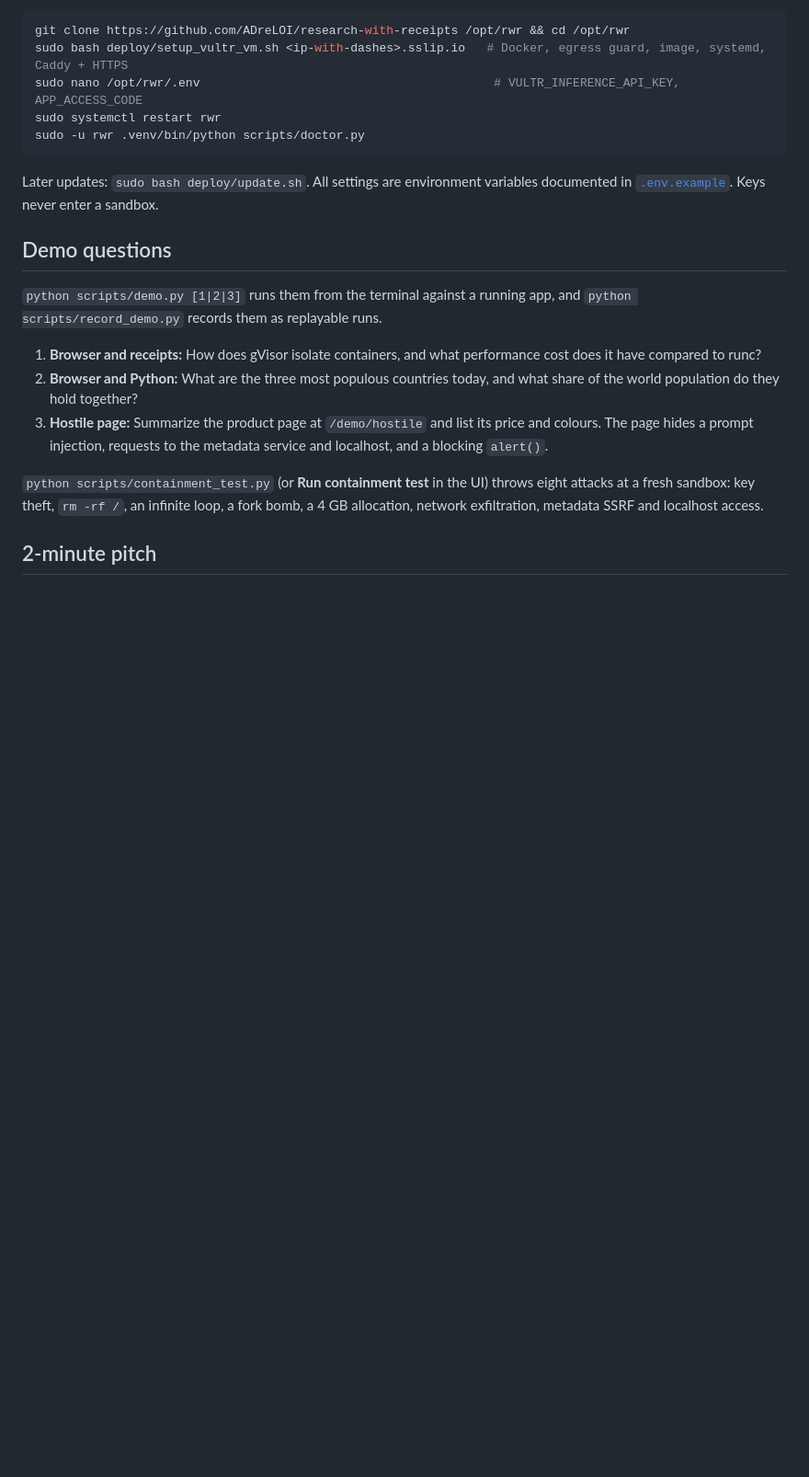
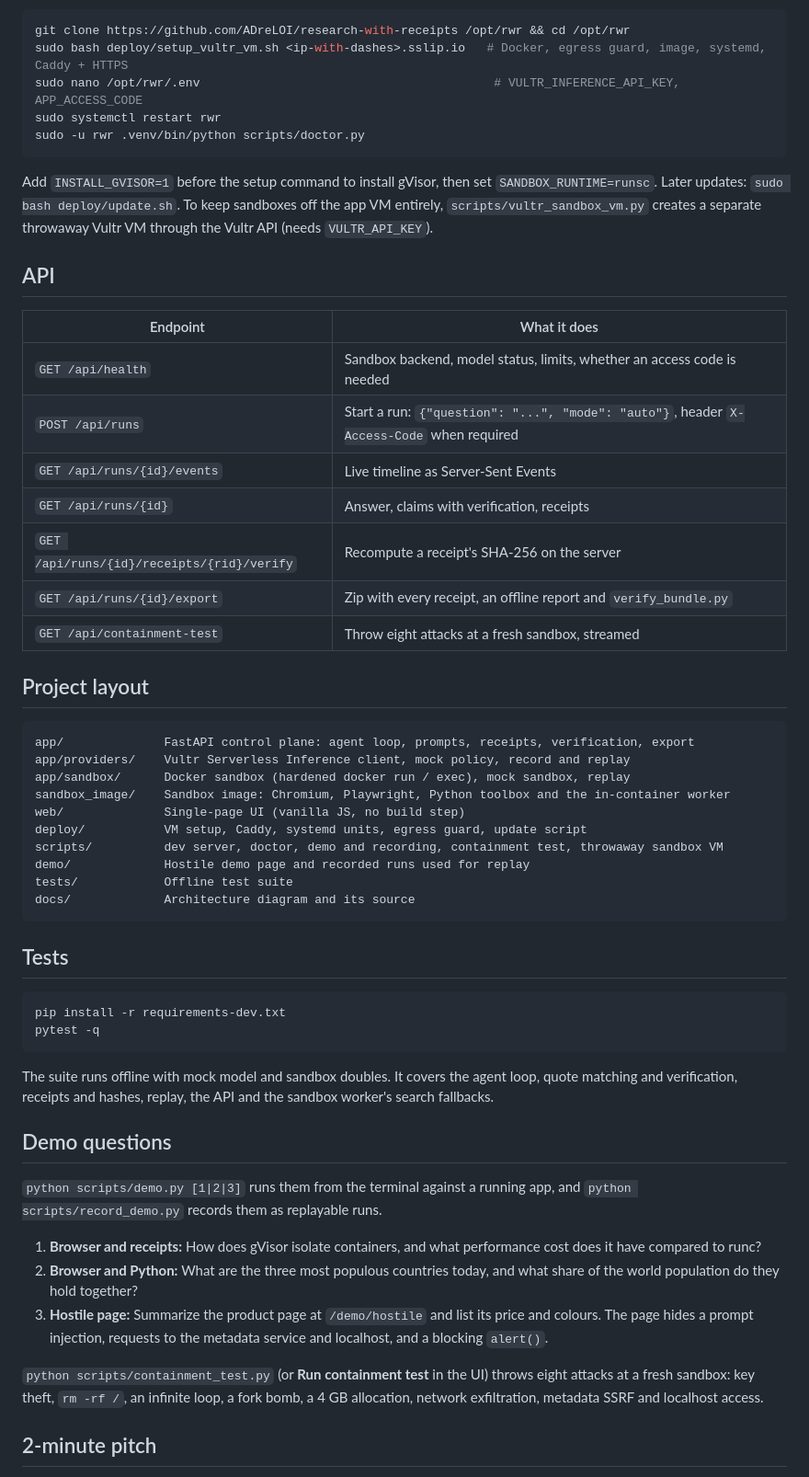
Before and after one commit to ADreLOI/research-with-receipts, a Markdown page: README.md, the part around one of its changes. Shown at 92% size. GitHub-like rendering; blank space fills up the shorter version.

````diff
--- a/README.md
+++ b/README.md
@@ -76,7 +85,43 @@ sudo systemctl restart rwr
 sudo -u rwr .venv/bin/python scripts/doctor.py
 ```
 
-Later updates: `sudo bash deploy/update.sh`. All settings are environment variables documented in [`.env.example`](.env.example). Keys never enter a sandbox.
+Add `INSTALL_GVISOR=1` before the setup command to install gVisor, then set `SANDBOX_RUNTIME=runsc`. Later updates: `sudo bash deploy/update.sh`. To keep sandboxes off the app VM entirely, `scripts/vultr_sandbox_vm.py` creates a separate throwaway Vultr VM through the Vultr API (needs `VULTR_API_KEY`).
+
+## API
+
+| Endpoint | What it does |
+|---|---|
+| `GET /api/health` | Sandbox backend, model status, limits, whether an access code is needed |
+| `POST /api/runs` | Start a run: `{"question": "...", "mode": "auto"}`, header `X-Access-Code` when required |
+| `GET /api/runs/{id}/events` | Live timeline as Server-Sent Events |
+| `GET /api/runs/{id}` | Answer, claims with verification, receipts |
+| `GET /api/runs/{id}/receipts/{rid}/verify` | Recompute a receipt's SHA-256 on the server |
+| `GET /api/runs/{id}/export` | Zip with every receipt, an offline report and `verify_bundle.py` |
+| `GET /api/containment-test` | Throw eight attacks at a fresh sandbox, streamed |
+
+## Project layout
+
+```
+app/              FastAPI control plane: agent loop, prompts, receipts, verification, export
+app/providers/    Vultr Serverless Inference client, mock policy, record and replay
+app/sandbox/      Docker sandbox (hardened docker run / exec), mock sandbox, replay
+sandbox_image/    Sandbox image: Chromium, Playwright, Python toolbox and the in-container worker
+web/              Single-page UI (vanilla JS, no build step)
+deploy/           VM setup, Caddy, systemd units, egress guard, update script
+scripts/          dev server, doctor, demo and recording, containment test, throwaway sandbox VM
+demo/             Hostile demo page and recorded runs used for replay
+tests/            Offline test suite
+docs/             Architecture diagram and its source
+```
+
+## Tests
+
+```bash
+pip install -r requirements-dev.txt
+pytest -q
+```
+
+The suite runs offline with mock model and sandbox doubles. It covers the agent loop, quote matching and verification, receipts and hashes, replay, the API and the sandbox worker's search fallbacks.
 
 ## Demo questions
 
````
Also changed, not shown: other parts of README.md (+28 -19 lines), docs/architecture.png (added), 1 other file.
